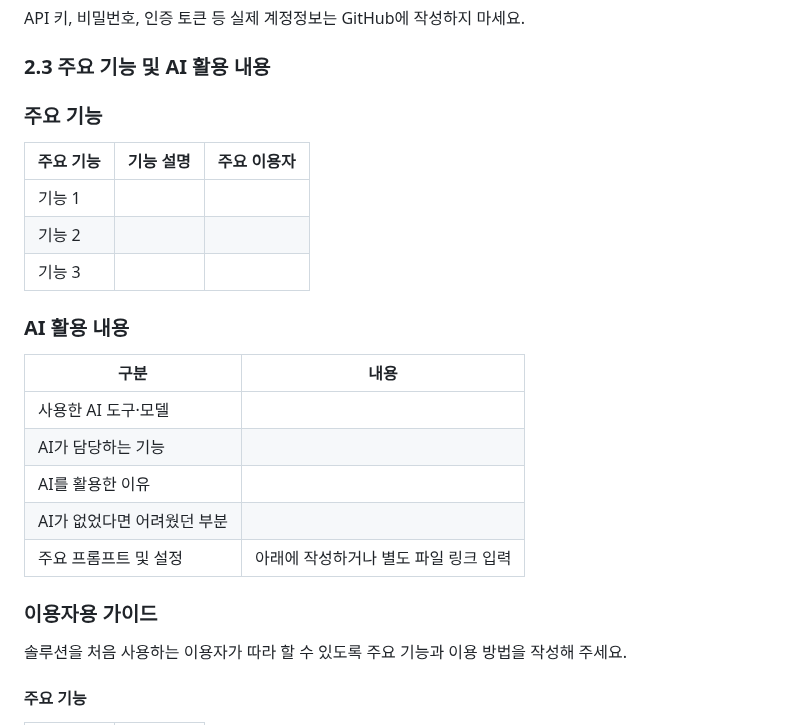
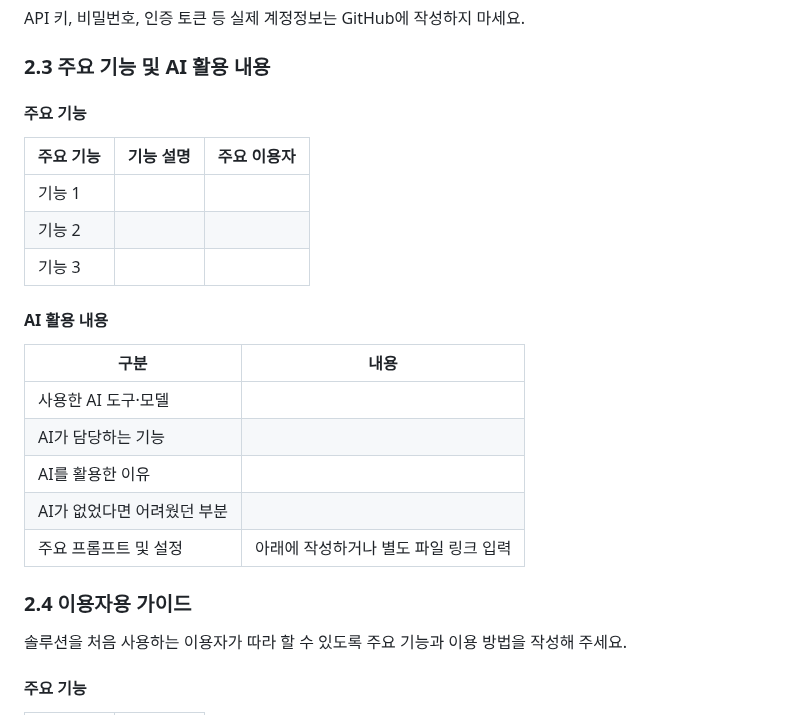
Before and after one commit to connectfoundation/hae-guide, a Markdown page: README.md, the part around one of its changes. Rendered like a GitHub page.

```diff
--- a/README.md
+++ b/README.md
@@ -80,7 +80,7 @@
 API 키, 비밀번호, 인증 토큰 등 실제 계정정보는 GitHub에 작성하지 마세요.
 
 ### **2.3 주요 기능 및 AI 활용 내용**
-### **주요 기능**
+#### **주요 기능**
 
 | **주요 기능** | **기능 설명** | **주요 이용자** |
 |---------------|---------------|-----------------|
@@ -88,7 +88,7 @@ API 키, 비밀번호, 인증 토큰 등 실제 계정정보는 GitHub에 작성
 | 기능 2        |               |                 |
 | 기능 3        |               |                 |
 
-### **AI 활용 내용**
+#### **AI 활용 내용**
 
 | **구분**                    | **내용**                              |
 |-----------------------------|---------------------------------------|
@@ -98,7 +98,7 @@ API 키, 비밀번호, 인증 토큰 등 실제 계정정보는 GitHub에 작성
 | AI가 없었다면 어려웠던 부분 |                                       |
 | 주요 프롬프트 및 설정       | 아래에 작성하거나 별도 파일 링크 입력 |
 
-### **이용자용 가이드**
+### **2.4 이용자용 가이드**
 
 솔루션을 처음 사용하는 이용자가 따라 할 수 있도록 주요 기능과 이용
 방법을 작성해 주세요.
```
Also changed, not shown: other parts of README.md (+22 -16 lines).
